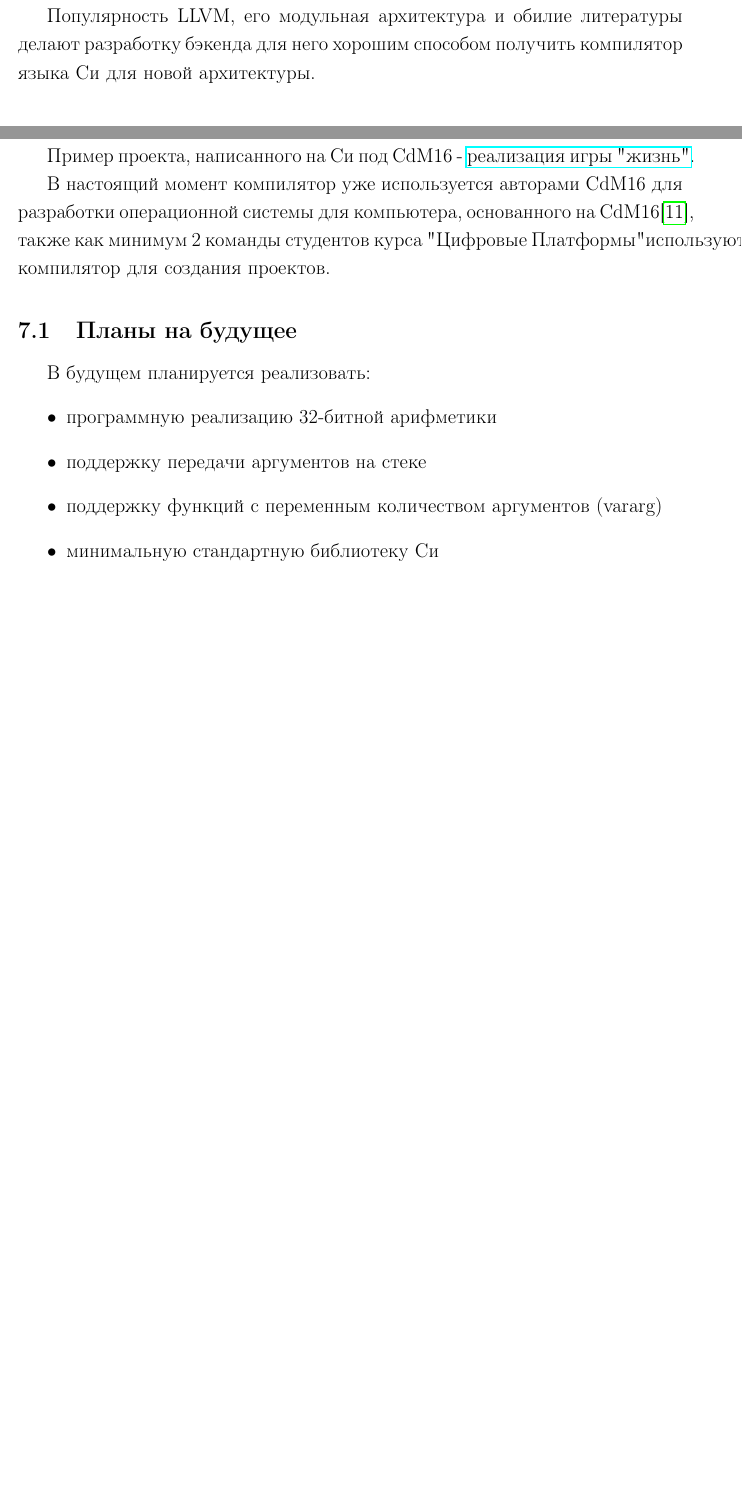
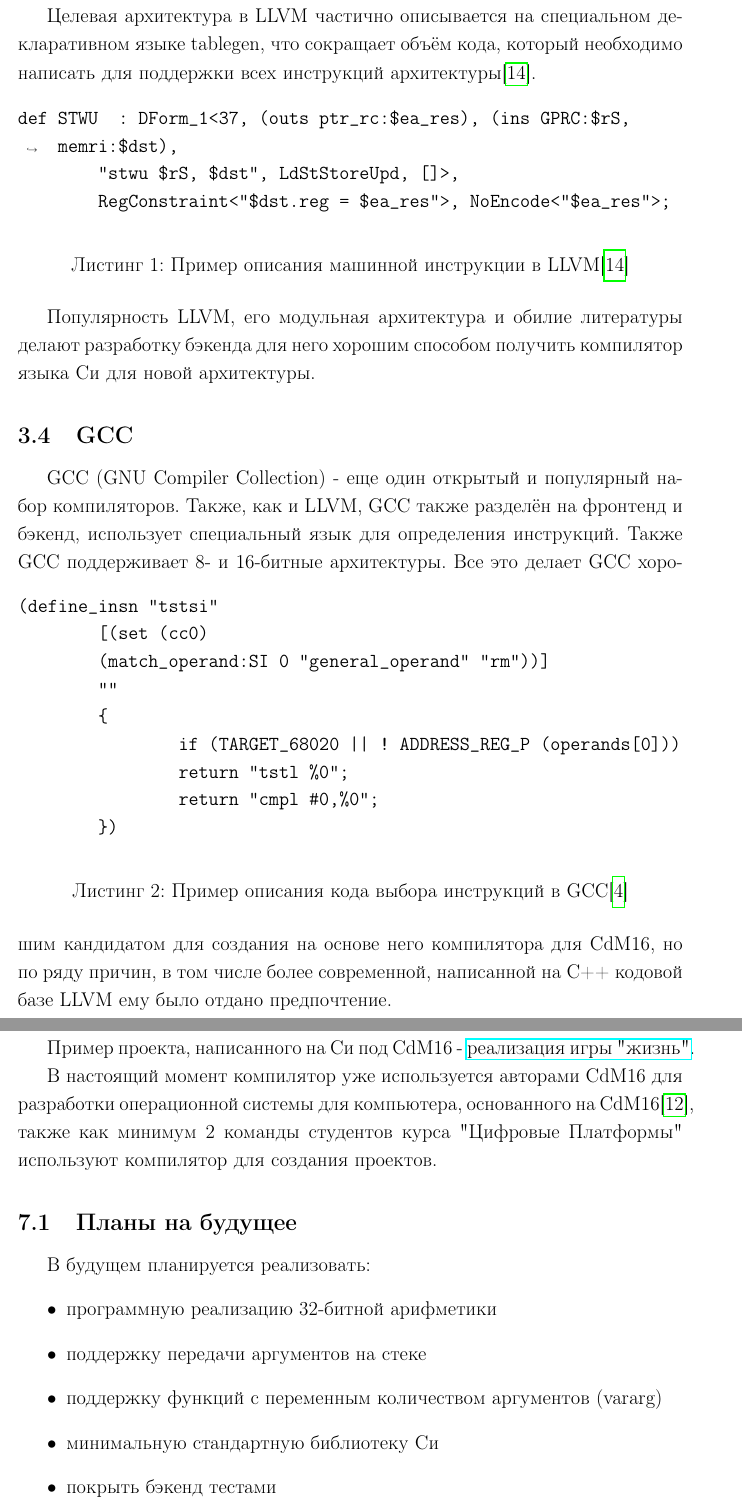
Before and after one commit to leadpogrommer/VKR, a LaTeX document (main.tex): two parts of pages 8 and 22 of 27, joined at a grey line, cut at the place of the change, the shorter picture padded with empty space. Compiled offline with pdfLaTeX.

Commit message:
almost complete???

```diff
--- a/main.tex
+++ b/main.tex
@@ -63,6 +63,13 @@
 \title{Разработка бэкенда LLVM для процессора CDM16}
 \author{}
 \date{}
+
+% fix floats https://tex.stackexchange.com/questions/28556/how-to-place-a-float-at-the-top-of-a-floats-only-page
+\makeatletter
+\setlength{\@fptop}{0pt}
+\setlength{\@fpbot}{0pt plus 1fil}
+\makeatother
+
 
 \begin{document}
 	\begin{titlepage}
@@ -198,7 +205,36 @@ LLVM обладает обширной и подробной документа
 	\item Бэкенд LLVM для архитектуры Sparc\cite{llvm:sparc} - использован как пример
 \end{itemize}
 
+Целевая архитектура в LLVM частично описывается на специальном декларативном языке tablegen, что сокращает объём кода, который необходимо написать для поддержки всех инструкций архитектуры\cite{llvm:codegen}.
+\begin{listing}[h!]
+	\begin{minted}[breaklines]{text}
+def STWU  : DForm_1<37, (outs ptr_rc:$ea_res), (ins GPRC:$rS, memri:$dst),
+	"stwu $rS, $dst", LdStStoreUpd, []>,
+	RegConstraint<"$dst.reg = $ea_res">, NoEncode<"$ea_res">;
+	\end{minted}
+	\caption{Пример описания машинной инструкции в LLVM\cite{llvm:codegen}}
+\end{listing}
+
 Популярность  LLVM, его модульная архитектура и обилие литературы делают разработку бэкенда для него хорошим способом получить компилятор языка Си для новой архитектуры.
+
+
+\subsection{GCC}
+GCC (GNU Compiler Collection) - еще один открытый и популярный набор компиляторов. Также, как и LLVM, GCC также разделён на фронтенд и бэкенд, использует специальный язык для определения инструкций. Также GCC поддерживает 8- и 16-битные архитектуры.
+\begin{listing}[h!]
+	\begin{minted}[breaklines]{text}
+(define_insn "tstsi"
+	[(set (cc0)
+	(match_operand:SI 0 "general_operand" "rm"))]
+	""
+	{
+		if (TARGET_68020 || ! ADDRESS_REG_P (operands[0]))
+		return "tstl %0";
+		return "cmpl #0,%0";
+	})
+	\end{minted}
+	\caption{Пример описания кода выбора инструкций в GCC\cite{gcc:codegen}}
+\end{listing}
+Все это делает GCC хорошим кандидатом для создания на основе него компилятора для CdM16, но по ряду причин, в том числе более современной, написанной на C++ кодовой базе LLVM ему было отдано предпочтение.
 
 \pagebreak
 \section{Обзор архитектуры LLVM}
@@ -505,7 +539,7 @@ void some_isr(){
 
 Пример проекта, написанного на Си под CdM16 - \href{https://github.com/leadpogrommer/llvm-project-cdm/tree/backend/cdm/llvm/test_cdm/life_multifile}{реализация игры "жизнь"}.
 
-В настоящий момент компилятор уже используется авторами CdM16 для разработки операционной системы для компьютера, основанного на CdM16\cite{cdm:coconut}, также как минимум 2 команды студентов курса "Цифровые Платформы" используют компилятор для создания проектов.
+В настоящий момент компилятор уже используется авторами CdM16 для разработки операционной системы для компьютера, основанного на CdM16\cite{cdm:coconut}, также как минимум 2 команды студентов курса "Цифровые Платформы"\allowbreak используют компилятор для создания проектов.
 
 \subsection{Планы на будущее}
 
@@ -515,6 +549,7 @@ void some_isr(){
 	\item поддержку передачи аргументов на стеке
 	\item поддержку функций с переменным количеством аргументов (vararg)
 	\item минимальную стандартную библиотеку Си
+	\item покрыть бэкенд тестами
 \end{itemize}
 
 
```
Also changed, not shown: library.bib (+5 -0 lines), main.tex (13 more changed lines).
